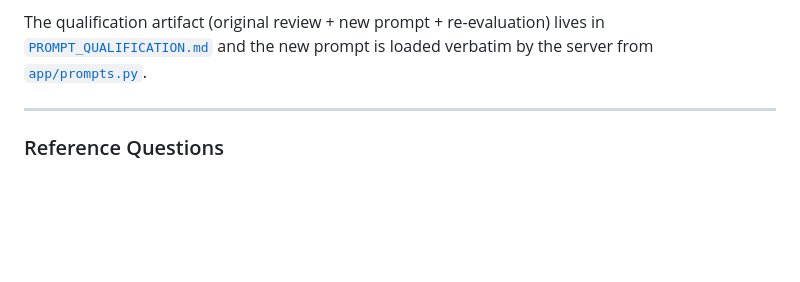
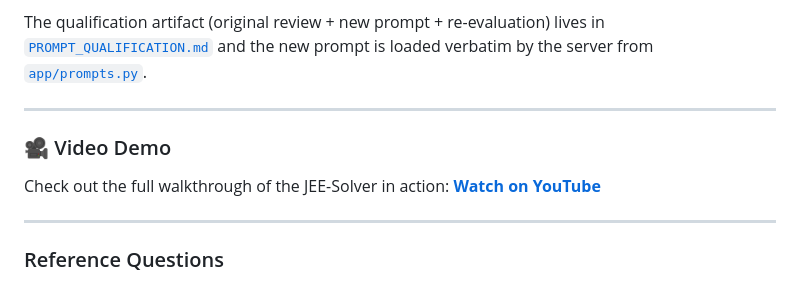
Before and after one commit to saitej123/EAG-V3-Week-5, a Markdown page: README.md, the part around the change. GitHub-like rendering; blank space fills up the shorter version.

Commit message:
youtube link added ⚡️

```diff
--- a/README.md
+++ b/README.md
@@ -16,6 +16,12 @@ The whole project is the deliverable for the assignment that asked us to:
 The qualification artifact (original review + new prompt + re-evaluation) lives
 in [`PROMPT_QUALIFICATION.md`](./PROMPT_QUALIFICATION.md) and the new prompt is
 loaded verbatim by the server from [`app/prompts.py`](./app/prompts.py).
+
+---
+
+### 🎥 Video Demo
+Check out the full walkthrough of the JEE-Solver in action:
+**[Watch on YouTube](https://youtu.be/0WA0MPFF92M)**
 
 ---
 
```
